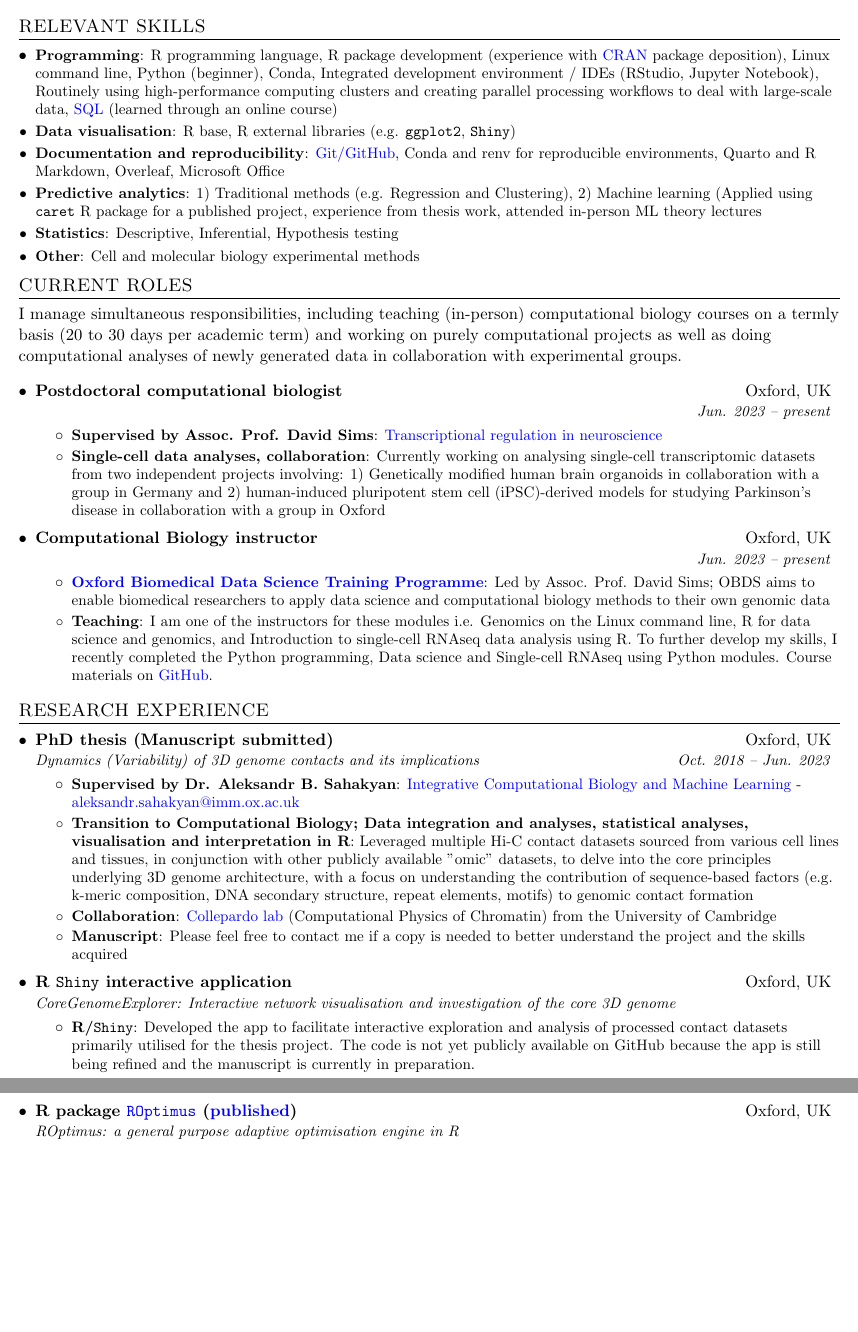
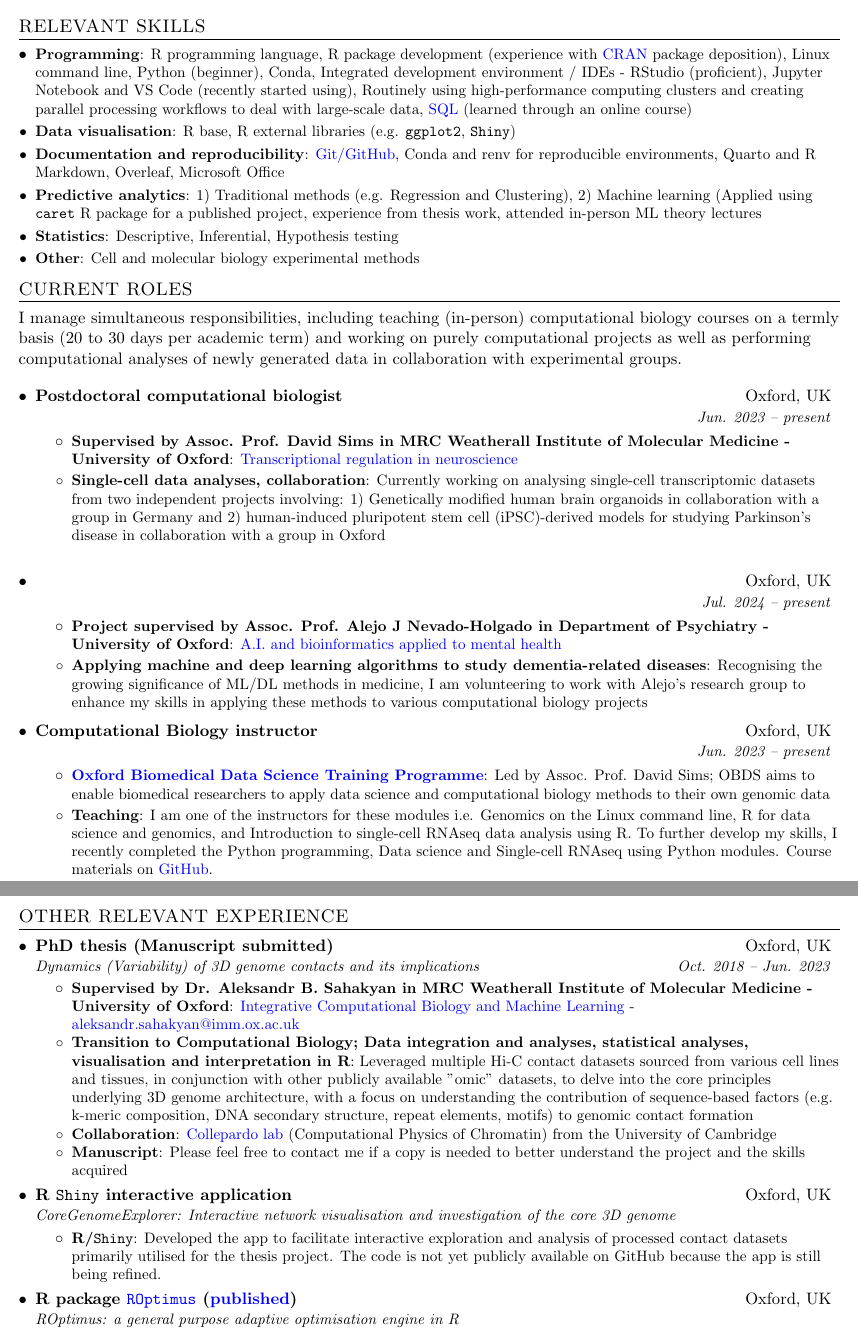
Before and after one commit to liezeltamon/cv-latest, a LaTeX document (main.tex): two parts of pages 1 and 2 of 2 before the commit and two parts of pages 1 and 2 of 3 after it, joined at a grey line, cut so that both start at the same text, the shorter picture padded with empty space. Compiled offline with pdfLaTeX.

Commit message:
Add volunteer research work

```diff
--- a/main.tex
+++ b/main.tex
@@ -145,7 +145,7 @@
 \section{RELEVANT SKILLS}
   \resumeSubHeadingListStart
     \resumeSubItem{Programming}
-    {R programming language, R package development (experience with \href{https://cran.r-project.org/web/packages/ROptimus/index.html}{CRAN} package deposition), Linux command line, Python (beginner), Conda, Integrated development environment / IDEs (RStudio, Jupyter Notebook), Routinely using high-performance computing clusters and creating parallel processing workflows to deal with large-scale data, {\href{https://learn.365datascience.com/certificates/CC-1C72E62035/}{SQL}} (learned through an online course)} % \texttt{Rcpp}, Visual Studio Code
+    {R programming language, R package development (experience with \href{https://cran.r-project.org/web/packages/ROptimus/index.html}{CRAN} package deposition), Linux command line, Python (beginner), Conda, Integrated development environment / IDEs - RStudio (proficient), Jupyter Notebook and VS Code (recently started using), Routinely using high-performance computing clusters and creating parallel processing workflows to deal with large-scale data, {\href{https://learn.365datascience.com/certificates/CC-1C72E62035/}{SQL}} (learned through an online course)} % \texttt{Rcpp}, Visual Studio Code
     \resumeSubItem{Data visualisation}
     {R base, R external libraries (e.g. \texttt{ggplot2}, \texttt{Shiny})}
     \resumeSubItem{Documentation and reproducibility}{{\href{https://github.com/liezeltamon}{Git/GitHub}}, Conda and renv for reproducible environments, Quarto and R Markdown, Overleaf, Microsoft Office}
@@ -160,7 +160,7 @@
 %-----------CURRENT ROLES-----------------
 \section{CURRENT ROLES}
 
-I manage simultaneous responsibilities, including teaching (in-person) computational biology courses on a termly basis (20 to 30 days per academic term) and working on purely computational projects as well as doing computational analyses of newly generated data in collaboration with experimental groups.
+I manage simultaneous responsibilities, including teaching (in-person) computational biology courses on a termly basis (20 to 30 days per academic term) and working on purely computational projects as well as performing computational analyses of newly generated data in collaboration with experimental groups.
 
   \resumeSubHeadingListStart
 
@@ -168,8 +168,16 @@ I manage simultaneous responsibilities, including teaching (in-person) computati
       {Postdoctoral computational biologist}{Oxford, UK}
       {}{Jun. 2023 -- present}
       \resumeItemListStart
-        \resumeItem{Supervised by Assoc. Prof. David Sims}{\href{https://www.rdm.ox.ac.uk/people/david-sims}{Transcriptional regulation in neuroscience}}
+        \resumeItem{Supervised by Assoc. Prof. David Sims in MRC Weatherall Institute of Molecular Medicine - University of Oxford}{\href{https://www.rdm.ox.ac.uk/people/david-sims}{Transcriptional regulation in neuroscience}}
         \resumeItem{Single-cell data analyses, collaboration}{Currently working on analysing single-cell transcriptomic datasets from two independent projects involving: 1) Genetically modified human brain organoids in collaboration with a group in Germany and 2) human-induced pluripotent stem cell (iPSC)-derived models for studying Parkinson's disease in collaboration with a group in Oxford}
+    \resumeItemListEnd
+    \vspace{0.4cm}
+    \resumeSubheading
+        {}{Oxford, UK}
+      {}{Jul. 2024 -- present}
+      \resumeItemListStart
+        \resumeItem{Project supervised by Assoc. Prof. Alejo J Nevado-Holgado in Department of Psychiatry - University of Oxford}{\href{https://www.psych.ox.ac.uk/team/alejo-nevado-holgado}{A.I. and bioinformatics applied to mental health}}
+        \resumeItem{Applying machine and deep learning algorithms to study dementia-related diseases}{Recognising the growing significance of ML/DL methods in medicine, I am volunteering to work with Alejo's research group to enhance my skills in applying these methods to various computational biology projects}
      \resumeItemListEnd
 
      \resumeSubheading
@@ -184,14 +192,14 @@ I manage simultaneous responsibilities, including teaching (in-person) computati
 
 %-----------EXPERIENCE-----------------
 % Template - Supervisor and group, gist of project / context, skills acquired
-\section{RESEARCH EXPERIENCE}
+\section{OTHER RELEVANT EXPERIENCE}
   \resumeSubHeadingListStart
 
      \resumeSubheading
       {PhD thesis (Manuscript submitted)}{Oxford, UK}
       {Dynamics (Variability) of 3D genome contacts and its implications}{Oct. 2018 -- Jun. 2023}
       \resumeItemListStart
-        \resumeItem{Supervised by Dr. Aleksandr B. Sahakyan}{\href{https://www.imm.ox.ac.uk/research/research-groups/sahakyan-group-integrative-computational-biology-and-machine-learning}{Integrative Computational Biology and Machine Learning} - \href{mailto:aleksandr.sahakyan@imm.ox.ac.uk}{aleksandr.sahakyan@imm.ox.ac.uk}}
+        \resumeItem{Supervised by Dr. Aleksandr B. Sahakyan in MRC Weatherall Institute of Molecular Medicine - University of Oxford}{\href{https://www.imm.ox.ac.uk/research/research-groups/sahakyan-group-integrative-computational-biology-and-machine-learning}{Integrative Computational Biology and Machine Learning} - \href{mailto:aleksandr.sahakyan@imm.ox.ac.uk}{aleksandr.sahakyan@imm.ox.ac.uk}}
         \resumeItem{Transition to Computational Biology; Data integration and analyses, statistical analyses, visualisation and interpretation in R}
         {Leveraged multiple Hi-C contact datasets sourced from various cell lines and tissues, in conjunction with other publicly available "omic" datasets, to delve into the core principles underlying 3D genome architecture, with a focus on understanding the contribution of sequence-based factors (e.g. k-meric composition, DNA secondary structure, repeat elements, motifs) to genomic contact formation}
         \resumeItem{Collaboration}
@@ -204,7 +212,7 @@ I manage simultaneous responsibilities, including teaching (in-person) computati
       {CoreGenomeExplorer: Interactive network visualisation and investigation of the core 3D genome}{}
       \resumeItemListStart
         \resumeItem{R/\texttt{Shiny}}
-          {Developed the app to facilitate interactive exploration and analysis of processed contact datasets primarily utilised for the thesis project. The code is not yet publicly available on GitHub because the app is still being refined and the manuscript is currently in preparation.}
+          {Developed the app to facilitate interactive exploration and analysis of processed contact datasets primarily utilised for the thesis project. The code is not yet publicly available on GitHub because the app is still being refined.}
      \resumeItemListEnd
 
      \resumeSubheading
```
Also changed, not shown: main.tex (6 more changed lines).
